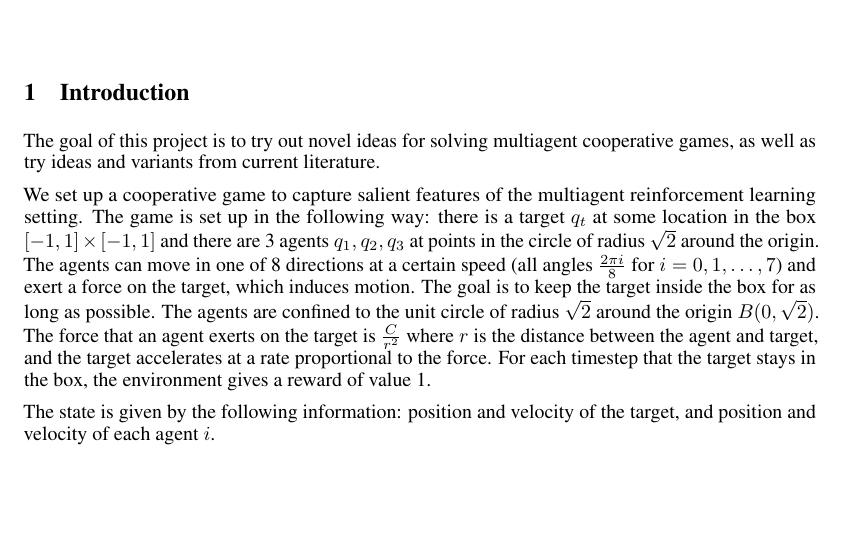
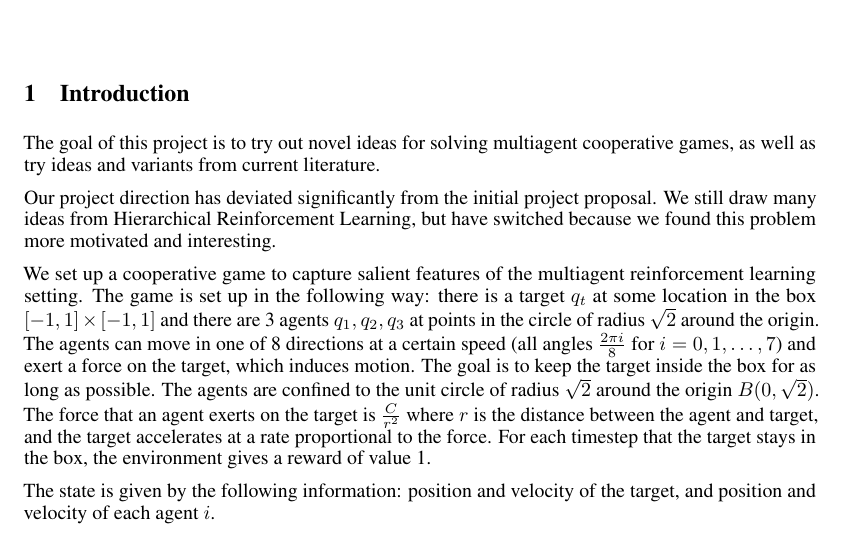
Before and after one commit to eambutu/DeepRLProject, a LaTeX document (midway-report/midway-report.tex): part of page 1 of 5, cut so that both start at the same text, the shorter picture padded with empty space. Compiled offline with pdfLaTeX.

```diff
--- a/midway-report/midway-report.tex
+++ b/midway-report/midway-report.tex
@@ -38,6 +38,11 @@
 The goal of this project is to try out novel ideas for
 solving multiagent cooperative games, as well as try
 ideas and variants from current literature.
+
+Our project direction has deviated significantly from the
+initial project proposal. We still draw many ideas from
+Hierarchical Reinforcement Learning, but have switched because
+we found this problem more motivated and interesting.
 
 We set up a cooperative game to capture salient features
 of the multiagent reinforcement learning setting.
```
